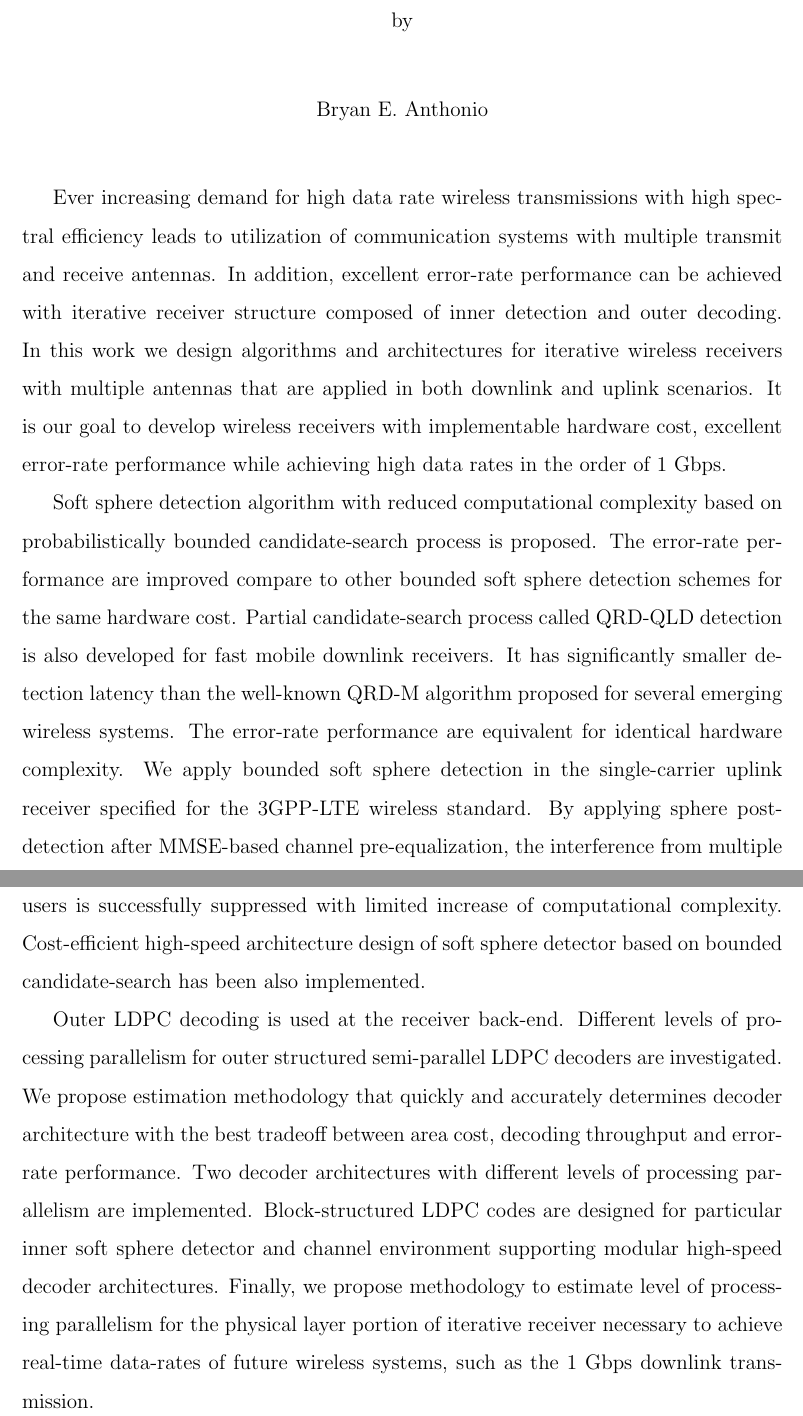
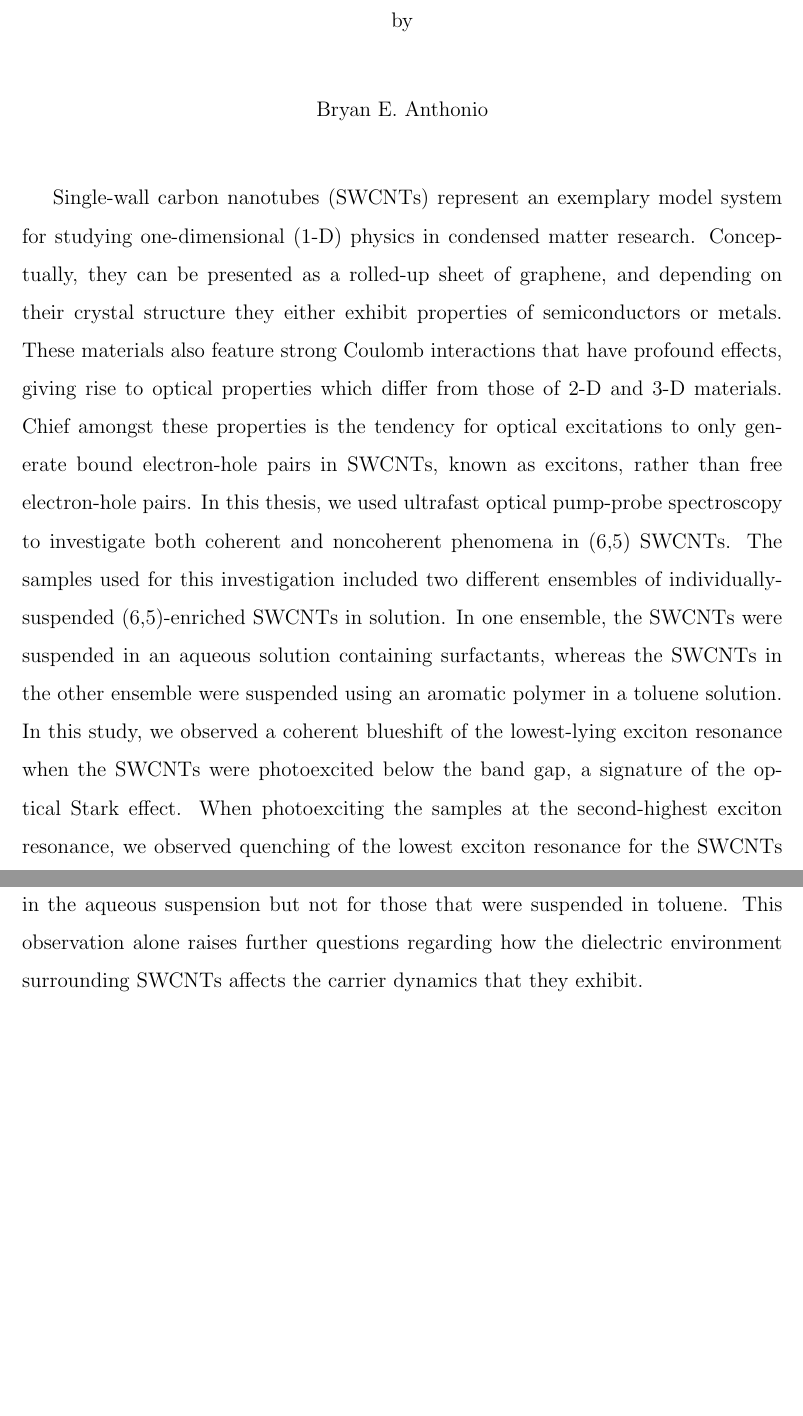
Before and after one commit to photon-collider/MSc-Thesis, a LaTeX thesis (thesis_main.tex, which reads abstract.tex): two parts of pages 2 and 3 of 200, joined at a grey line, cut so that both start at the same text, the shorter picture padded with empty space. Compiled offline with pdfLaTeX.

Commit message:
Updated abstract

```diff
--- a/abstract.tex
+++ b/abstract.tex
@@ -1,8 +1,5 @@
 \thispagestyle{empty}
 \begin{abstract}
-Ever increasing demand for high data rate wireless transmissions with high spectral efficiency leads to utilization of communication systems with multiple transmit and receive antennas. In addition, excellent error-rate performance can be achieved with iterative receiver structure composed of inner detection and outer decoding. In this work we design algorithms and architectures for iterative wireless receivers with multiple antennas that are applied in both downlink and uplink scenarios. It is our goal to develop wireless receivers with implementable hardware cost, excellent error-rate performance while achieving high data rates in the order of 1 Gbps.
-
-Soft sphere detection algorithm with reduced computational complexity based on probabilistically bounded candidate-search process is proposed. The error-rate performance are improved compare to other bounded soft sphere detection schemes for the same hardware cost. Partial candidate-search process called QRD-QLD detection is also developed for fast mobile downlink receivers. It has significantly smaller detection latency than the well-known QRD-M algorithm proposed for several emerging wireless systems. The error-rate performance are equivalent for identical hardware complexity. We apply bounded soft sphere detection in the single-carrier uplink receiver specified for the 3GPP-LTE wireless standard. By applying sphere post-detection after MMSE-based channel pre-equalization, the interference from multiple users is successfully suppressed with limited increase of computational complexity. Cost-efficient high-speed architecture design of soft sphere detector based on bounded candidate-search has been also implemented.
-
-Outer LDPC decoding is used at the receiver back-end. Different levels of processing parallelism for outer structured semi-parallel LDPC decoders are investigated. We propose estimation methodology that quickly and accurately determines decoder architecture with the best tradeoff between area cost, decoding throughput and error-rate performance. Two decoder architectures with different levels of processing parallelism are implemented. Block-structured LDPC codes are designed for particular inner soft sphere detector and channel environment supporting modular high-speed decoder architectures. Finally, we propose methodology to estimate level of processing parallelism for the physical layer portion of iterative receiver necessary to achieve real-time data-rates of future wireless systems, such as the 1 Gbps downlink transmission.
+Single-wall carbon nanotubes (SWCNTs) represent an exemplary model system for studying one-dimensional (1-D) physics in condensed matter research. Conceptually, they can be presented as a rolled-up sheet of graphene, and depending on their crystal structure they either exhibit properties of semiconductors or metals. These materials also feature strong Coulomb interactions that have profound effects, giving rise to optical properties which differ from those of 2-D and 3-D materials. Chief amongst these properties is the tendency for optical excitations to only generate bound electron-hole pairs in SWCNTs, known as excitons, rather than free electron-hole pairs. In this thesis, we used ultrafast optical pump-probe spectroscopy to investigate both coherent and noncoherent phenomena in (6,5) SWCNTs. The samples used for this investigation included two different ensembles of individually-suspended (6,5)-enriched SWCNTs in solution. In one ensemble, the SWCNTs were suspended in an aqueous solution containing surfactants, whereas the SWCNTs in the other ensemble were suspended using an aromatic polymer in a toluene solution. In this study, we observed a coherent blueshift of the lowest-lying exciton resonance when the SWCNTs were photoexcited below the band gap, a signature of the optical Stark effect. When photoexciting the samples at the second-highest exciton resonance, we observed quenching of the lowest exciton resonance for the SWCNTs in the aqueous suspension but not for those that were suspended in toluene. This observation alone raises further questions regarding how the dielectric environment surrounding
+ SWCNTs affects the carrier dynamics that they exhibit.
 \end{abstract}
```
